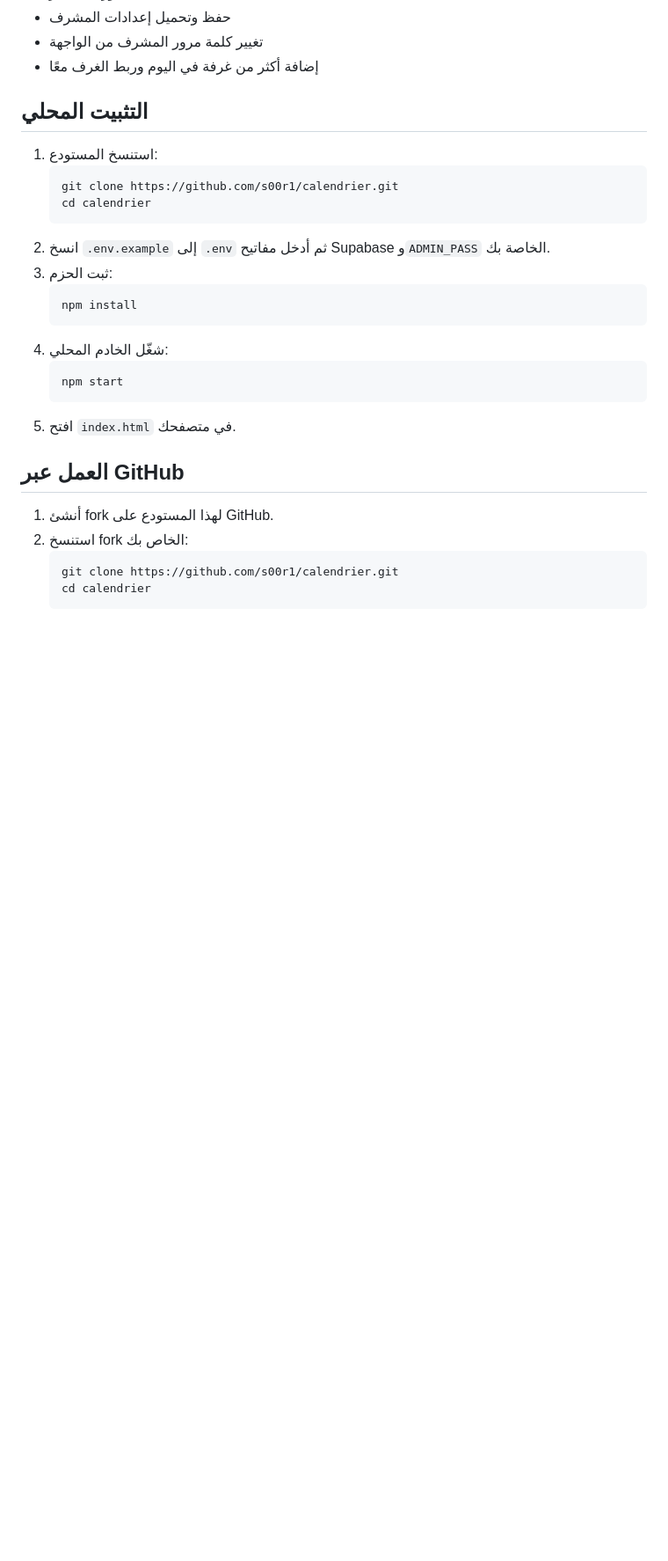
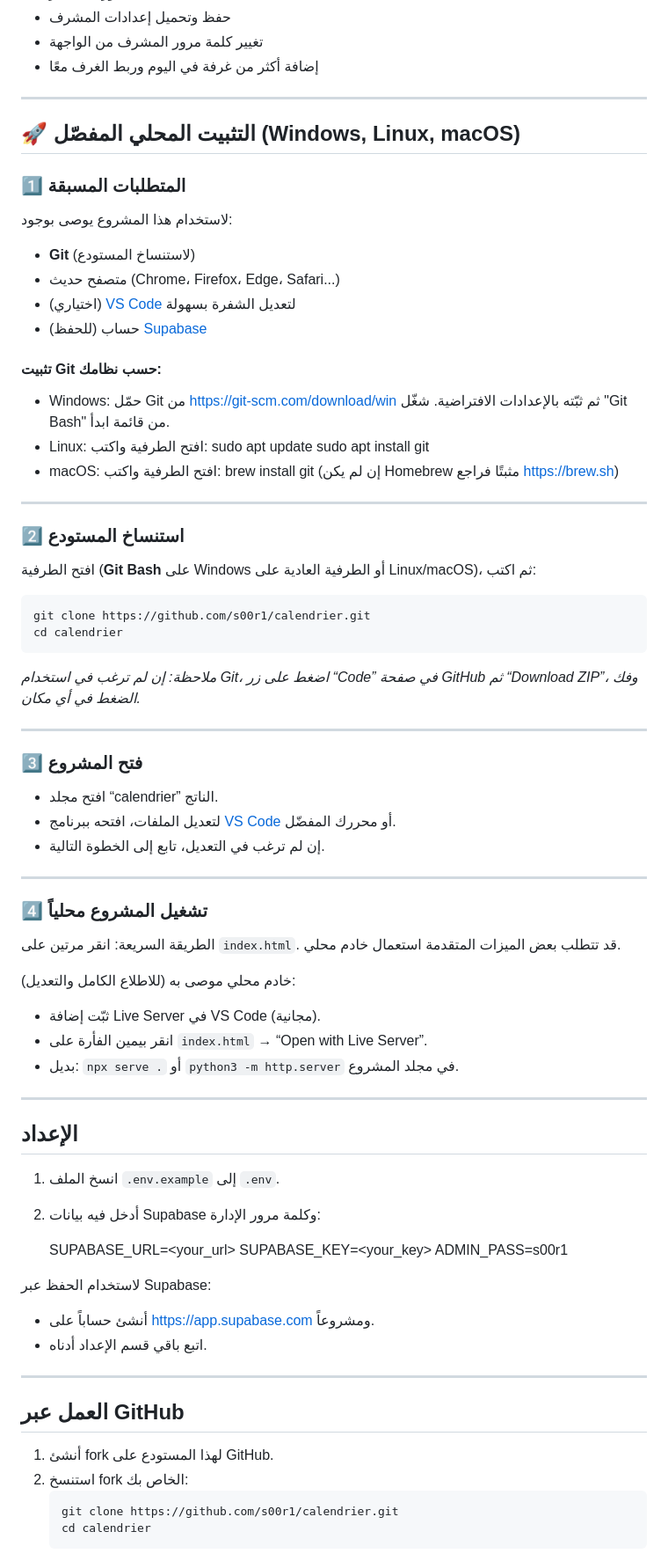
Before and after one commit to s00r1/calendrier, a Markdown page: README_ar.md, the part around the change printed below. Shown: that part at 88% size. Drawn GitHub-style; blank space fills up the shorter version.

Commit message:
Mise à jour complète du README arabe

````diff
--- a/README_ar.md
+++ b/README_ar.md
@@ -17,23 +17,77 @@
 - حفظ وتحميل إعدادات المشرف
 - تغيير كلمة مرور المشرف من الواجهة
 - إضافة أكثر من غرفة في اليوم وربط الغرف معًا
+---
 
-## التثبيت المحلي
-1. استنسخ المستودع:
-   ```bash
-   git clone https://github.com/s00r1/calendrier.git
-   cd calendrier
-   ```
-2. انسخ `.env.example` إلى `.env` ثم أدخل مفاتيح Supabase و`ADMIN_PASS` الخاصة بك.
-3. ثبت الحزم:
-   ```bash
-   npm install
-   ```
-4. شغّل الخادم المحلي:
-   ```bash
-   npm start
-   ```
-5. افتح `index.html` في متصفحك.
+## 🚀 التثبيت المحلي المفصّل (Windows, Linux, macOS)
+
+### 1️⃣ المتطلبات المسبقة
+
+لاستخدام هذا المشروع يوصى بوجود:
+- **Git** (لاستنساخ المستودع)
+- متصفح حديث (Chrome، Firefox، Edge، Safari...)
+- (اختياري) [VS Code](https://code.visualstudio.com/) لتعديل الشفرة بسهولة
+- (للحفظ) حساب [Supabase](https://app.supabase.com/)
+
+#### تثبيت Git حسب نظامك:
+
+- Windows: حمّل Git من <https://git-scm.com/download/win> ثم ثبّته بالإعدادات الافتراضية. شغّل "Git Bash" من قائمة ابدأ.
+- Linux: افتح الطرفية واكتب:
+    sudo apt update
+    sudo apt install git
+- macOS: افتح الطرفية واكتب:
+    brew install git
+  (إن لم يكن Homebrew مثبتًا فراجع <https://brew.sh>)
+
+---
+
+### 2️⃣ استنساخ المستودع
+
+افتح الطرفية (**Git Bash** على Windows أو الطرفية العادية على Linux/macOS)، ثم اكتب:
+
+```bash
+git clone https://github.com/s00r1/calendrier.git
+cd calendrier
+```
+
+*ملاحظة: إن لم ترغب في استخدام Git، اضغط على زر “Code” في صفحة GitHub ثم “Download ZIP”، وفك الضغط في أي مكان.*
+
+---
+
+### 3️⃣ فتح المشروع
+
+- افتح مجلد “calendrier” الناتج.
+- لتعديل الملفات، افتحه ببرنامج [VS Code](https://code.visualstudio.com/) أو محررك المفضّل.
+- إن لم ترغب في التعديل، تابع إلى الخطوة التالية.
+
+---
+
+### 4️⃣ تشغيل المشروع محلياً
+
+الطريقة السريعة: انقر مرتين على `index.html`.
+قد تتطلب بعض الميزات المتقدمة استعمال خادم محلي.
+
+خادم محلي موصى به (للاطلاع الكامل والتعديل):
+- ثبّت إضافة Live Server في VS Code (مجانية).
+- انقر بيمين الفأرة على `index.html` → “Open with Live Server”.
+- بديل: `npx serve .` أو `python3 -m http.server` في مجلد المشروع.
+
+---
+## الإعداد
+
+1. انسخ الملف `.env.example` إلى `.env`.
+2. أدخل فيه بيانات Supabase وكلمة مرور الإدارة:
+
+    SUPABASE_URL=<your_url>
+    SUPABASE_KEY=<your_key>
+    ADMIN_PASS=s00r1
+
+لاستخدام الحفظ عبر Supabase:
+- أنشئ حساباً على https://app.supabase.com ومشروعاً.
+- اتبع باقي قسم الإعداد أدناه.
+
+---
+
 
 ## العمل عبر GitHub
 1. أنشئ fork لهذا المستودع على GitHub.
````
Also changed, not shown: other parts of README_ar.md (+25 -21 lines).
